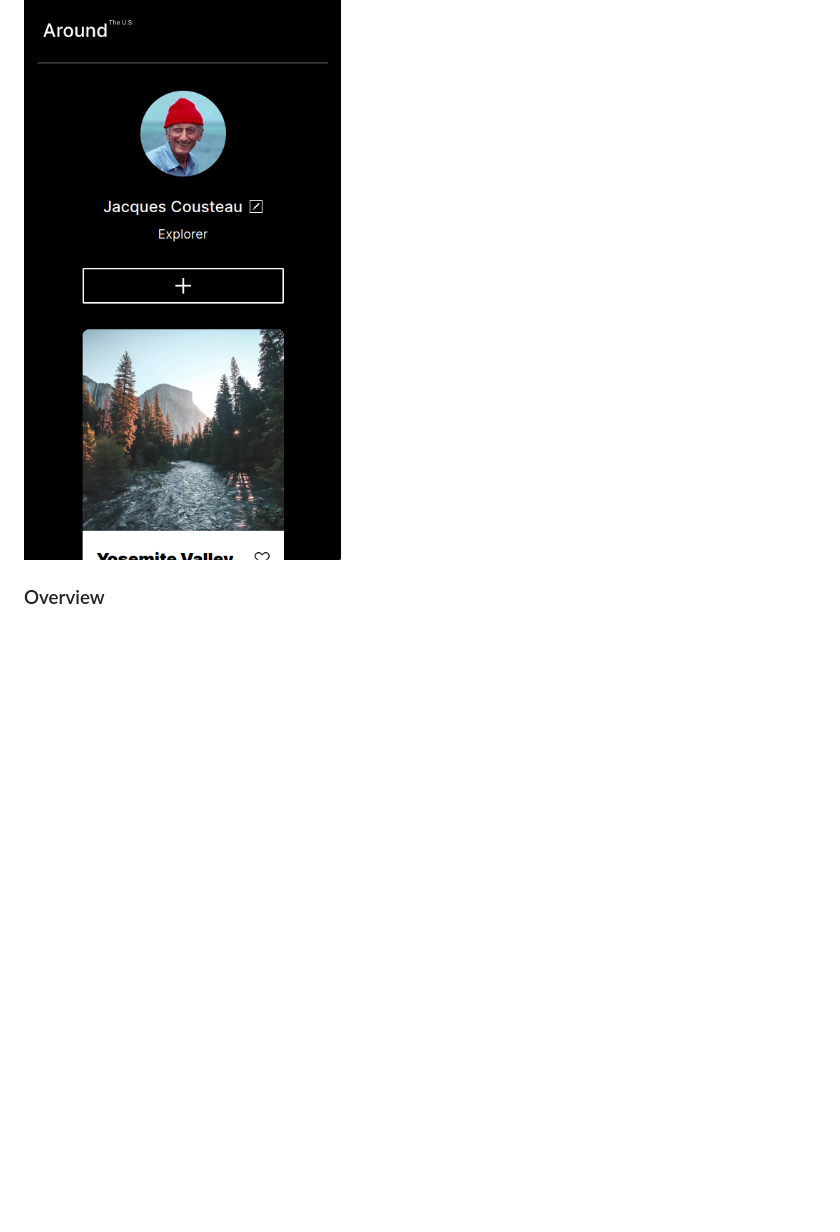
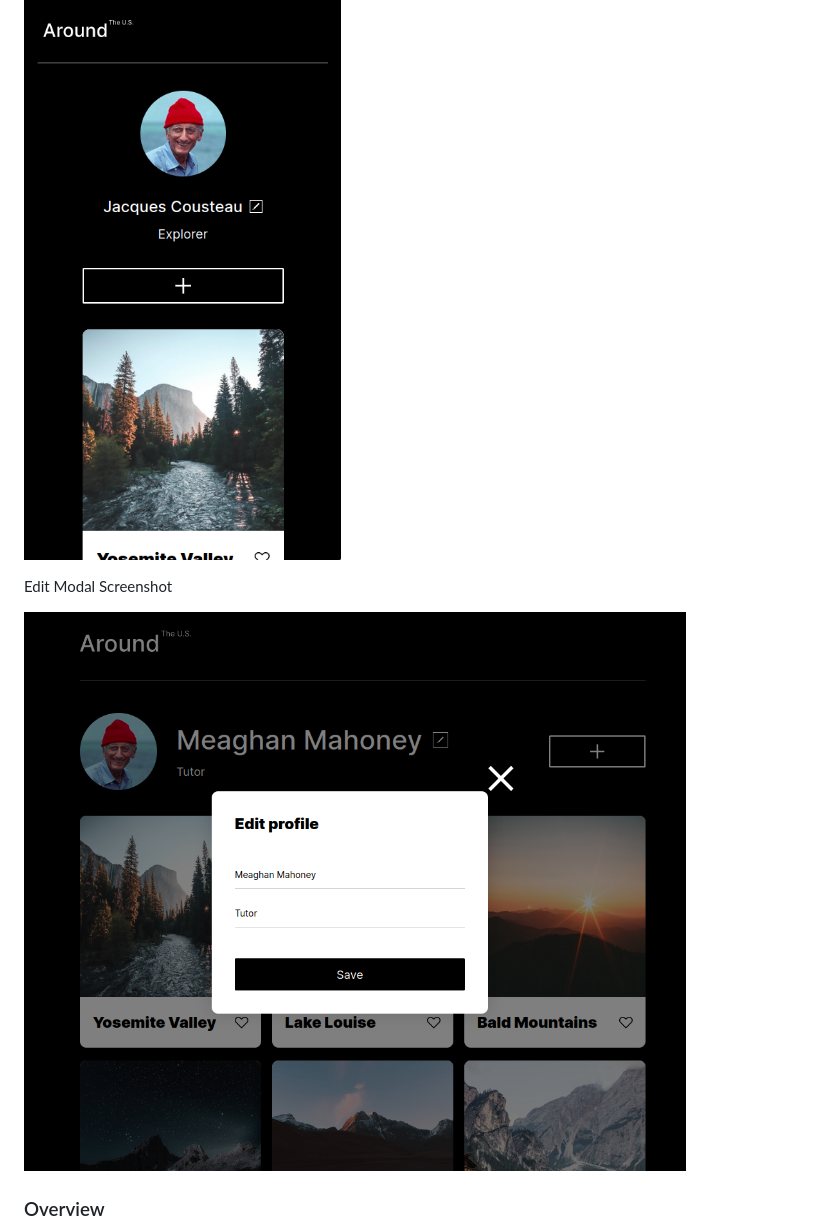
Before and after one commit to mejohn/se_project_aroundtheus, a Markdown page: README.md, the part around the change. Rendered like a GitHub page; pictures changed too: images/demo/edit-modal_screenshot.png (added); blank space fills up the shorter version.

Commit message:
udpated readme

```diff
--- a/README.md
+++ b/README.md
@@ -16,6 +16,9 @@ Mobile Resolution Screenshot
 
 ![screenshot of mobile resolution](./images/demo/mobile_screenshot.png)
 
+Edit Modal Screenshot
+
+![screenshot of edit modal](./images/demo/edit-modal_screenshot.png)
 
 
 ### Overview
```
